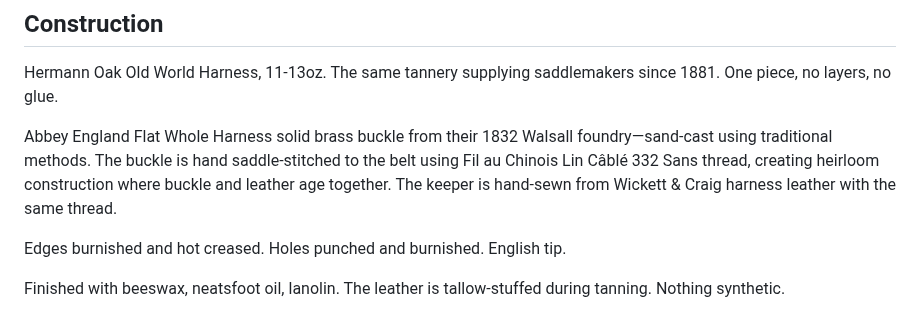
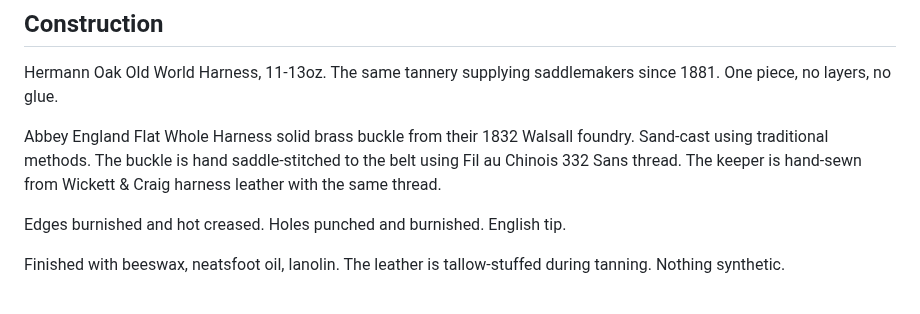
Before and after one commit to forkwright/ardent-site, a Markdown page: src/products/belt.md, the part around one of its changes. Drawn GitHub-style.

Commit message:
Belt page: remove em-dashes, tighten copy

```diff
--- a/src/products/belt.md
+++ b/src/products/belt.md
@@ -32,7 +32,7 @@ description: Single-layer Hermann Oak harness leather. Solid brass. Hand saddle-
 
 Hermann Oak Old World Harness, 11-13oz. The same tannery supplying saddlemakers since 1881. One piece, no layers, no glue.
 
-Abbey England Flat Whole Harness solid brass buckle from their 1832 Walsall foundry—sand-cast using traditional methods. The buckle is hand saddle-stitched to the belt using Fil au Chinois Lin Câblé 332 Sans thread, creating heirloom construction where buckle and leather age together. The keeper is hand-sewn from Wickett & Craig harness leather with the same thread.
+Abbey England Flat Whole Harness solid brass buckle from their 1832 Walsall foundry. Sand-cast using traditional methods. The buckle is hand saddle-stitched to the belt using Fil au Chinois 332 Sans thread. The keeper is hand-sewn from Wickett & Craig harness leather with the same thread.
 
 Edges burnished and hot creased. Holes punched and burnished. English tip.
 
```
Also changed, not shown: other parts of src/products/belt.md (+1 -1 lines).
